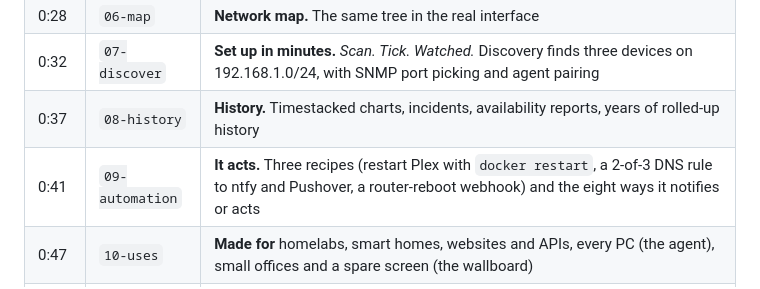
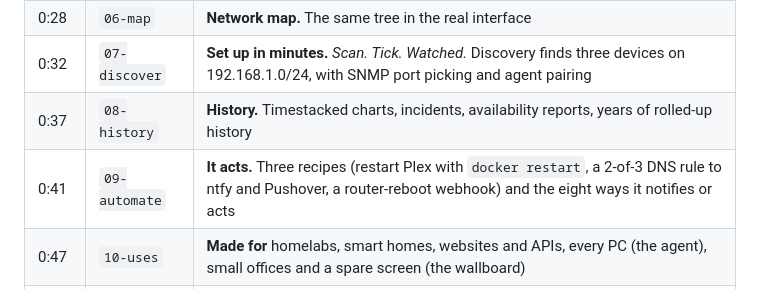
Before and after one commit to jxburros/GWatch, a Markdown page: marketing/video/README.md, the part around the change. GitHub-like rendering.

Commit message:
Fix a shot name in the video README
Co-Authored-By: Claude Opus 5.5 <noreply@anthropic.com>
Claude-Session: https://claude.ai/code/session_01XNzrPHDZWcHGM8Z8eRtGiL

```diff
--- a/marketing/video/README.md
+++ b/marketing/video/README.md
@@ -21,7 +21,7 @@ timeline, the interface shots are the real GWatch web interface, and the soundtr
 | 0:28 | `06-map` | **Network map.** The same tree in the real interface |
 | 0:32 | `07-discover` | **Set up in minutes.** *Scan. Tick. Watched.* Discovery finds three devices on 192.168.1.0/24, with SNMP port picking and agent pairing |
 | 0:37 | `08-history` | **History.** Timestacked charts, incidents, availability reports, years of rolled-up history |
-| 0:41 | `09-automation` | **It acts.** Three recipes (restart Plex with `docker restart`, a 2-of-3 DNS rule to ntfy and Pushover, a router-reboot webhook) and the eight ways it notifies or acts |
+| 0:41 | `09-automate` | **It acts.** Three recipes (restart Plex with `docker restart`, a 2-of-3 DNS rule to ntfy and Pushover, a router-reboot webhook) and the eight ways it notifies or acts |
 | 0:47 | `10-uses` | **Made for** homelabs, smart homes, websites and APIs, every PC (the agent), small offices and a spare screen (the wallboard) |
 | 0:52 | `11-trust` | **Stays home.** No cloud account, signed updates, encrypted backups, accessible; runs on Windows, Linux, macOS, Docker and Raspberry Pi; SQLite, PostgreSQL or MySQL |
 | 0:56 | `12-end` | Lockup, tagline, *Free to use · Beta 0.6.0*, github.com/jxburros/GWatch |
```
